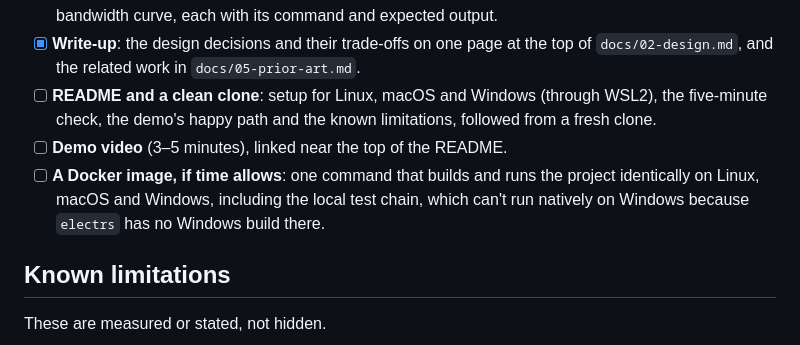
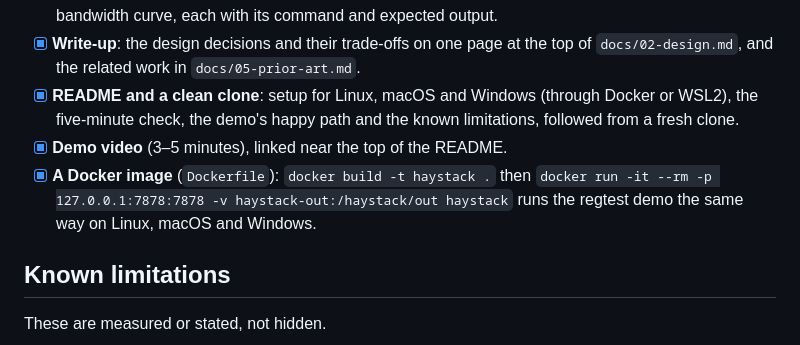
Before and after one commit to yogesh0509/Haystack, a Markdown page: docs/04-roadmap.md, the part around the change. Rendered like a GitHub page.

Commit message:
feat/added demo video

```diff
--- a/docs/04-roadmap.md
+++ b/docs/04-roadmap.md
@@ -174,13 +174,13 @@ with the same wallet code as `bdk_wallet`'s own Electrum example.
       restarts and the bandwidth curve, each with its command and expected output.
 - [x] **Write-up**: the design decisions and their trade-offs on one page at the top of
       `docs/02-design.md`, and the related work in `docs/05-prior-art.md`.
-- [ ] **README and a clean clone**: setup for Linux, macOS and Windows (through WSL2), the
+- [x] **README and a clean clone**: setup for Linux, macOS and Windows (through Docker or WSL2), the
       five-minute check, the demo's happy path and the known limitations, followed from a fresh
       clone.
-- [ ] **Demo video** (3–5 minutes), linked near the top of the README.
-- [ ] **A Docker image, if time allows**: one command that builds and runs the project identically
-      on Linux, macOS and Windows, including the local test chain, which can't run natively on
-      Windows because `electrs` has no Windows build there.
+- [x] **Demo video** (3–5 minutes), linked near the top of the README.
+- [x] **A Docker image** (`Dockerfile`): `docker build -t haystack .` then `docker run -it --rm -p
+      127.0.0.1:7878:7878 -v haystack-out:/haystack/out haystack` runs the regtest demo the same way
+      on Linux, macOS and Windows.
 
 ## Known limitations
 
```
Also changed, not shown: README.md (+5 -1 lines).
